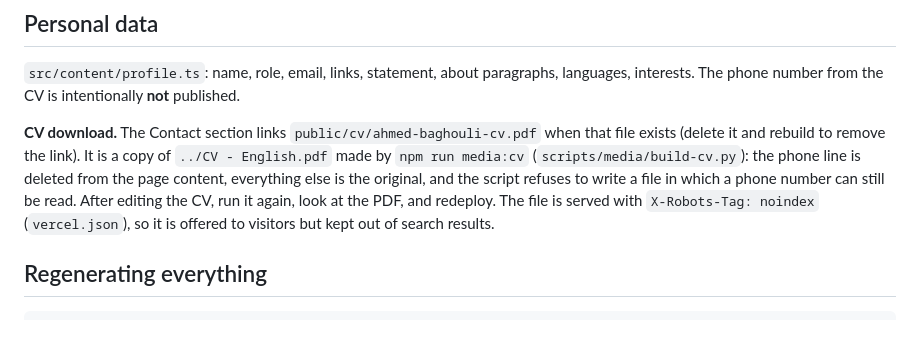
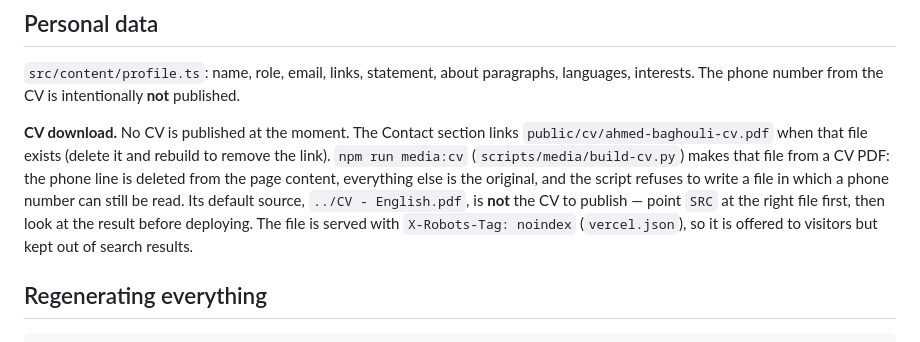
Before and after one commit to Zemoo8/Portfolio, a Markdown page: docs/README.md, the part around the change. Drawn GitHub-style.

```diff
--- a/docs/README.md
+++ b/docs/README.md
@@ -124,7 +124,7 @@ The credential gallery shows the **real documents**. Data: `src/content/credenti
 
 `src/content/profile.ts`: name, role, email, links, statement, about paragraphs, languages, interests. The phone number from the CV is intentionally **not** published.
 
-**CV download.** The Contact section links `public/cv/ahmed-baghouli-cv.pdf` when that file exists (delete it and rebuild to remove the link). It is a copy of `../CV - English.pdf` made by `npm run media:cv` (`scripts/media/build-cv.py`): the phone line is deleted from the page content, everything else is the original, and the script refuses to write a file in which a phone number can still be read. After editing the CV, run it again, look at the PDF, and redeploy. The file is served with `X-Robots-Tag: noindex` (`vercel.json`), so it is offered to visitors but kept out of search results.
+**CV download.** No CV is published at the moment. The Contact section links `public/cv/ahmed-baghouli-cv.pdf` when that file exists (delete it and rebuild to remove the link). `npm run media:cv` (`scripts/media/build-cv.py`) makes that file from a CV PDF: the phone line is deleted from the page content, everything else is the original, and the script refuses to write a file in which a phone number can still be read. Its default source, `../CV - English.pdf`, is **not** the CV to publish — point `SRC` at the right file first, then look at the result before deploying. The file is served with `X-Robots-Tag: noindex` (`vercel.json`), so it is offered to visitors but kept out of search results.
 
 ## Regenerating everything
 
```
Also changed, not shown: docs/CONTENT_VERIFICATION.md (+1 -1 lines), docs/QA_REPORT.md (+2 -2 lines).
